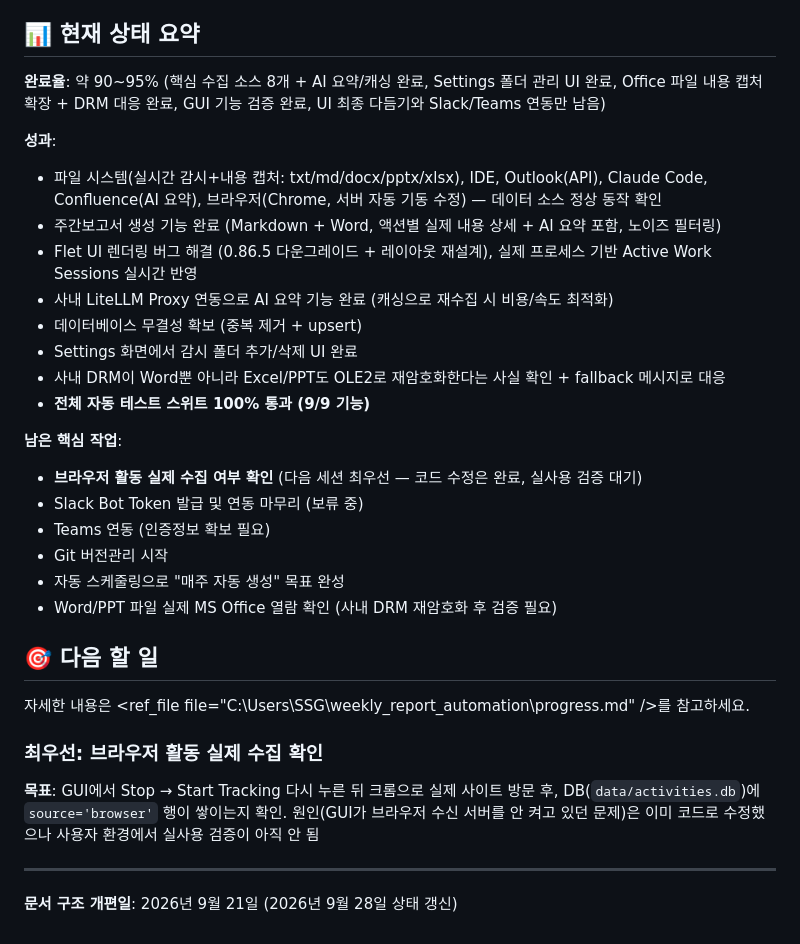
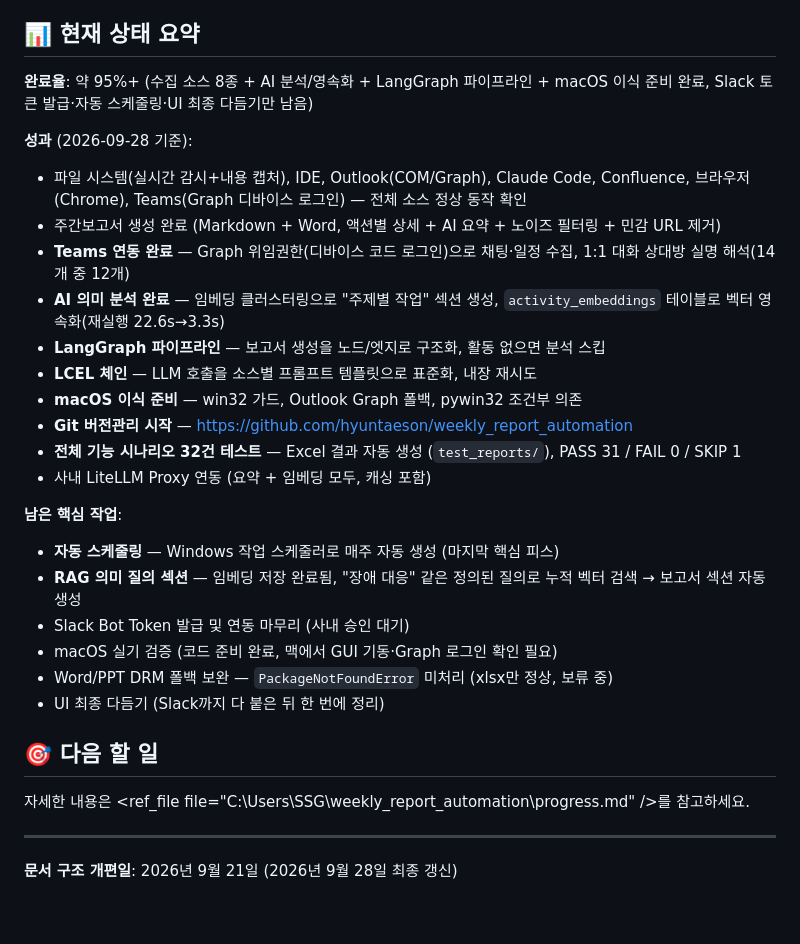
Before and after one commit to hyuntaeson/weekly_report_automation, a Markdown page: PROJECT_STATUS.md, the part around the change. Rendered like a GitHub page.

```diff
--- a/PROJECT_STATUS.md
+++ b/PROJECT_STATUS.md
@@ -20,34 +20,32 @@
 
 ## 📊 현재 상태 요약
 
-**완료율**: 약 90~95% (핵심 수집 소스 8개 + AI 요약/캐싱 완료, Settings 폴더 관리 UI 완료, Office 파일 내용 캡처 확장 + DRM 대응 완료, GUI 기능 검증 완료, UI 최종 다듬기와 Slack/Teams 연동만 남음)
+**완료율**: 약 95%+ (수집 소스 8종 + AI 분석/영속화 + LangGraph 파이프라인 + macOS 이식 준비 완료, Slack 토큰 발급·자동 스케줄링·UI 최종 다듬기만 남음)
 
-**성과**:
-- 파일 시스템(실시간 감시+내용 캡처: txt/md/docx/pptx/xlsx), IDE, Outlook(API), Claude Code, Confluence(AI 요약), 브라우저(Chrome, 서버 자동 기동 수정) — 데이터 소스 정상 동작 확인
-- 주간보고서 생성 기능 완료 (Markdown + Word, 액션별 실제 내용 상세 + AI 요약 포함, 노이즈 필터링)
-- Flet UI 렌더링 버그 해결 (0.86.5 다운그레이드 + 레이아웃 재설계), 실제 프로세스 기반 Active Work Sessions 실시간 반영
-- 사내 LiteLLM Proxy 연동으로 AI 요약 기능 완료 (캐싱으로 재수집 시 비용/속도 최적화)
-- 데이터베이스 무결성 확보 (중복 제거 + upsert)
-- Settings 화면에서 감시 폴더 추가/삭제 UI 완료
-- 사내 DRM이 Word뿐 아니라 Excel/PPT도 OLE2로 재암호화한다는 사실 확인 + fallback 메시지로 대응
-- **전체 자동 테스트 스위트 100% 통과 (9/9 기능)**
+**성과** (2026-09-28 기준):
+- 파일 시스템(실시간 감시+내용 캡처), IDE, Outlook(COM/Graph), Claude Code, Confluence, 브라우저(Chrome), Teams(Graph 디바이스 로그인) — 전체 소스 정상 동작 확인
+- 주간보고서 생성 완료 (Markdown + Word, 액션별 상세 + AI 요약 + 노이즈 필터링 + 민감 URL 제거)
+- **Teams 연동 완료** — Graph 위임권한(디바이스 코드 로그인)으로 채팅·일정 수집, 1:1 대화 상대방 실명 해석(14개 중 12개)
+- **AI 의미 분석 완료** — 임베딩 클러스터링으로 "주제별 작업" 섹션 생성, `activity_embeddings` 테이블로 벡터 영속화(재실행 22.6s→3.3s)
+- **LangGraph 파이프라인** — 보고서 생성을 노드/엣지로 구조화, 활동 없으면 분석 스킵
+- **LCEL 체인** — LLM 호출을 소스별 프롬프트 템플릿으로 표준화, 내장 재시도
+- **macOS 이식 준비** — win32 가드, Outlook Graph 폴백, pywin32 조건부 의존
+- **Git 버전관리 시작** — https://github.com/hyuntaeson/weekly_report_automation
+- **전체 기능 시나리오 32건 테스트** — Excel 결과 자동 생성 (`test_reports/`), PASS 31 / FAIL 0 / SKIP 1
+- 사내 LiteLLM Proxy 연동 (요약 + 임베딩 모두, 캐싱 포함)
 
 **남은 핵심 작업**:
-- **브라우저 활동 실제 수집 여부 확인** (다음 세션 최우선 — 코드 수정은 완료, 실사용 검증 대기)
-- Slack Bot Token 발급 및 연동 마무리 (보류 중)
-- Teams 연동 (인증정보 확보 필요)
-- Git 버전관리 시작
-- 자동 스케줄링으로 "매주 자동 생성" 목표 완성
-- Word/PPT 파일 실제 MS Office 열람 확인 (사내 DRM 재암호화 후 검증 필요)
+- **자동 스케줄링** — Windows 작업 스케줄러로 매주 자동 생성 (마지막 핵심 피스)
+- **RAG 의미 질의 섹션** — 임베딩 저장 완료됨, "장애 대응" 같은 정의된 질의로 누적 벡터 검색 → 보고서 섹션 자동 생성
+- Slack Bot Token 발급 및 연동 마무리 (사내 승인 대기)
+- macOS 실기 검증 (코드 준비 완료, 맥에서 GUI 기동·Graph 로그인 확인 필요)
+- Word/PPT DRM 폴백 보완 — `PackageNotFoundError` 미처리 (xlsx만 정상, 보류 중)
+- UI 최종 다듬기 (Slack까지 다 붙은 뒤 한 번에 정리)
 
 ## 🎯 다음 할 일
 
 자세한 내용은 <ref_file file="C:\Users\SSG\weekly_report_automation\progress.md" />를 참고하세요.
 
-### 최우선: 브라우저 활동 실제 수집 확인
-
-**목표**: GUI에서 Stop → Start Tracking 다시 누른 뒤 크롬으로 실제 사이트 방문 후, DB(`data/activities.db`)에 `source='browser'` 행이 쌓이는지 확인. 원인(GUI가 브라우저 수신 서버를 안 켜고 있던 문제)은 이미 코드로 수정했으나 사용자 환경에서 실사용 검증이 아직 안 됨
-
 ---
 
-**문서 구조 개편일**: 2026년 9월 21일 (2026년 9월 28일 상태 갱신)
+**문서 구조 개편일**: 2026년 9월 21일 (2026년 9월 28일 최종 갱신)
```
Also changed, not shown: AGENTS.md (added, +29 -0 lines), decisions.md (+26 -0 lines).
